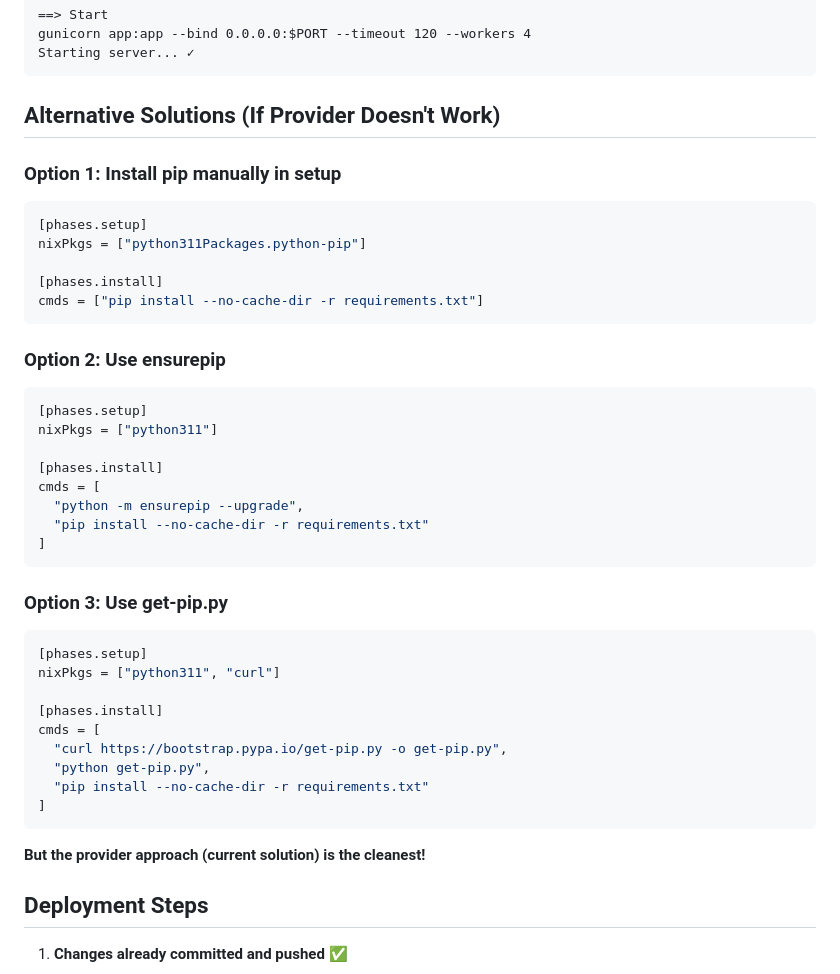
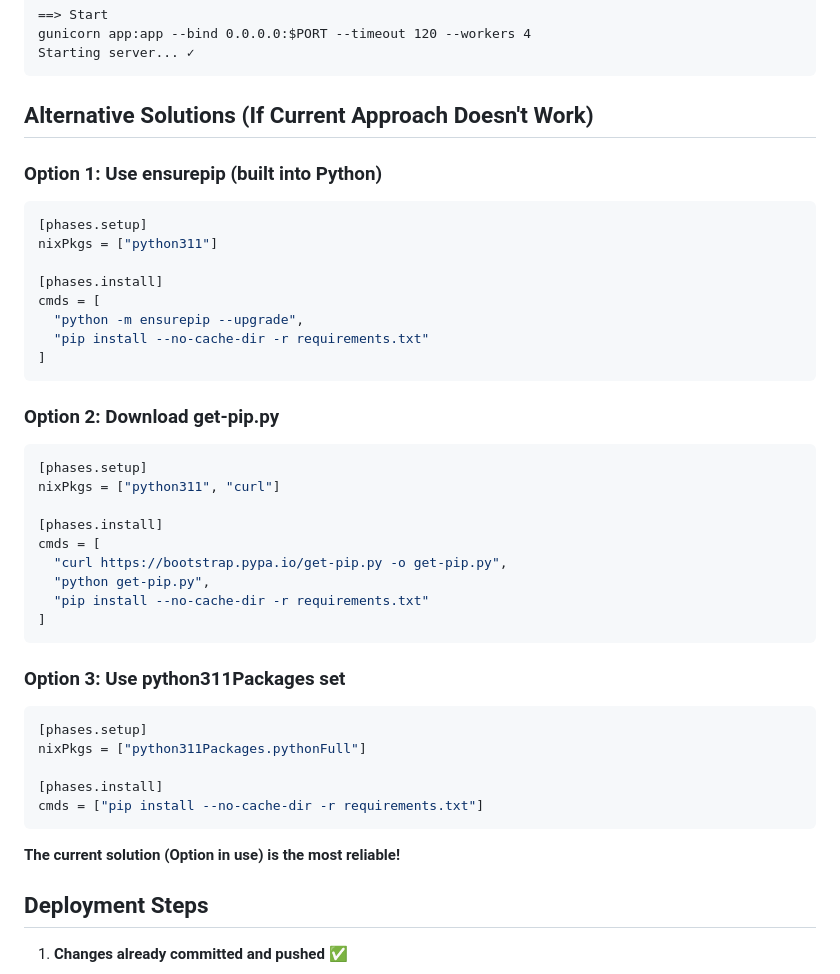
Before and after one commit to itoshoooddddd-oss/anongramchikk, a Markdown page: NIXPACKS_FIX.md, the part around one of its changes. Rendered like a GitHub page.

````diff
--- a/NIXPACKS_FIX.md
+++ b/NIXPACKS_FIX.md
@@ -85,18 +78,9 @@ gunicorn app:app --bind 0.0.0.0:$PORT --timeout 120 --workers 4
 Starting server... ✓
 ```
 
-## Alternative Solutions (If Provider Doesn't Work)
+## Alternative Solutions (If Current Approach Doesn't Work)
 
-### Option 1: Install pip manually in setup
-```toml
-[phases.setup]
-nixPkgs = ["python311Packages.python-pip"]
-
-[phases.install]
-cmds = ["pip install --no-cache-dir -r requirements.txt"]
-```
-
-### Option 2: Use ensurepip
+### Option 1: Use ensurepip (built into Python)
 ```toml
 [phases.setup]
 nixPkgs = ["python311"]
@@ -108,7 +92,7 @@ cmds = [
 ]
 ```
 
-### Option 3: Use get-pip.py
+### Option 2: Download get-pip.py
 ```toml
 [phases.setup]
 nixPkgs = ["python311", "curl"]
@@ -121,7 +105,16 @@ cmds = [
 ]
 ```
 
-**But the provider approach (current solution) is the cleanest!**
+### Option 3: Use python311Packages set
+```toml
+[phases.setup]
+nixPkgs = ["python311Packages.pythonFull"]
+
+[phases.install]
+cmds = ["pip install --no-cache-dir -r requirements.txt"]
+```
+
+**The current solution (Option in use) is the most reliable!**
 
 ## Deployment Steps
 
````
Also changed, not shown: other parts of NIXPACKS_FIX.md (+20 -26 lines).
